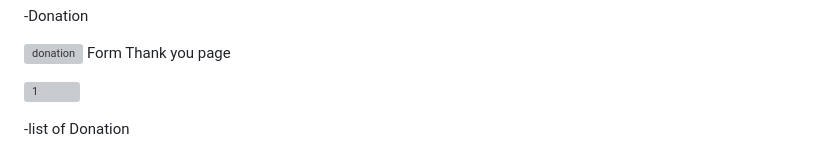
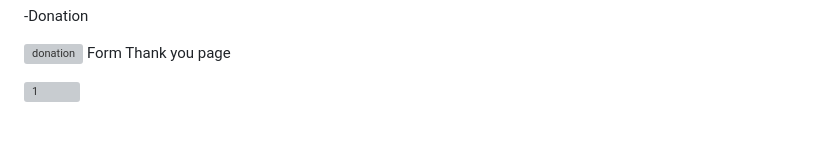
Before and after one commit to ahmadfarhan203/nepalzakatfoundation, a Markdown page: README.md, the part around one of its changes. GitHub-like rendering; grey boxes are pictures that could not be loaded.

```diff
--- a/README.md
+++ b/README.md
@@ -32,5 +32,4 @@ Thank you page
 ![1](https://user-images.githubusercontent.com/76876116/175607818-6afab393-6c3a-4960-aedc-32e97ec9e679.jpg)
 
 
--list of Donation
 
```
Also changed, not shown: other parts of README.md (+0 -14 lines).
